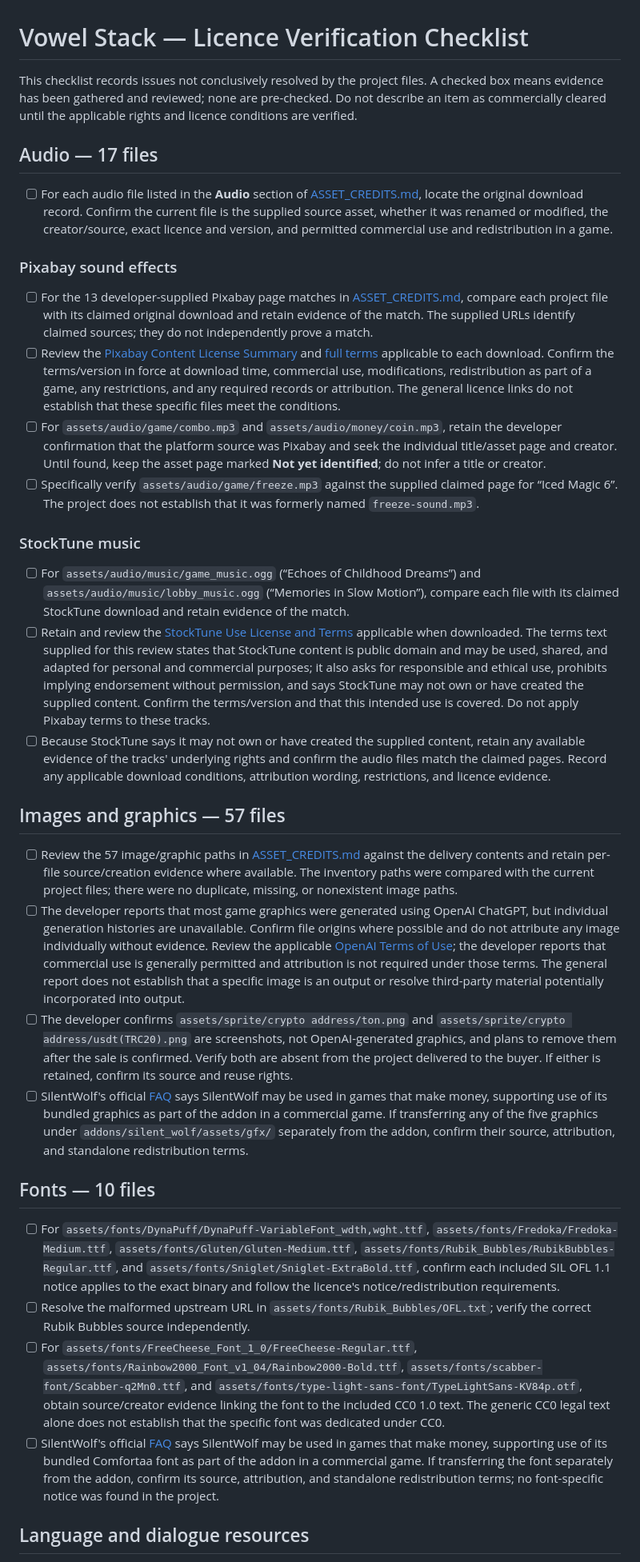
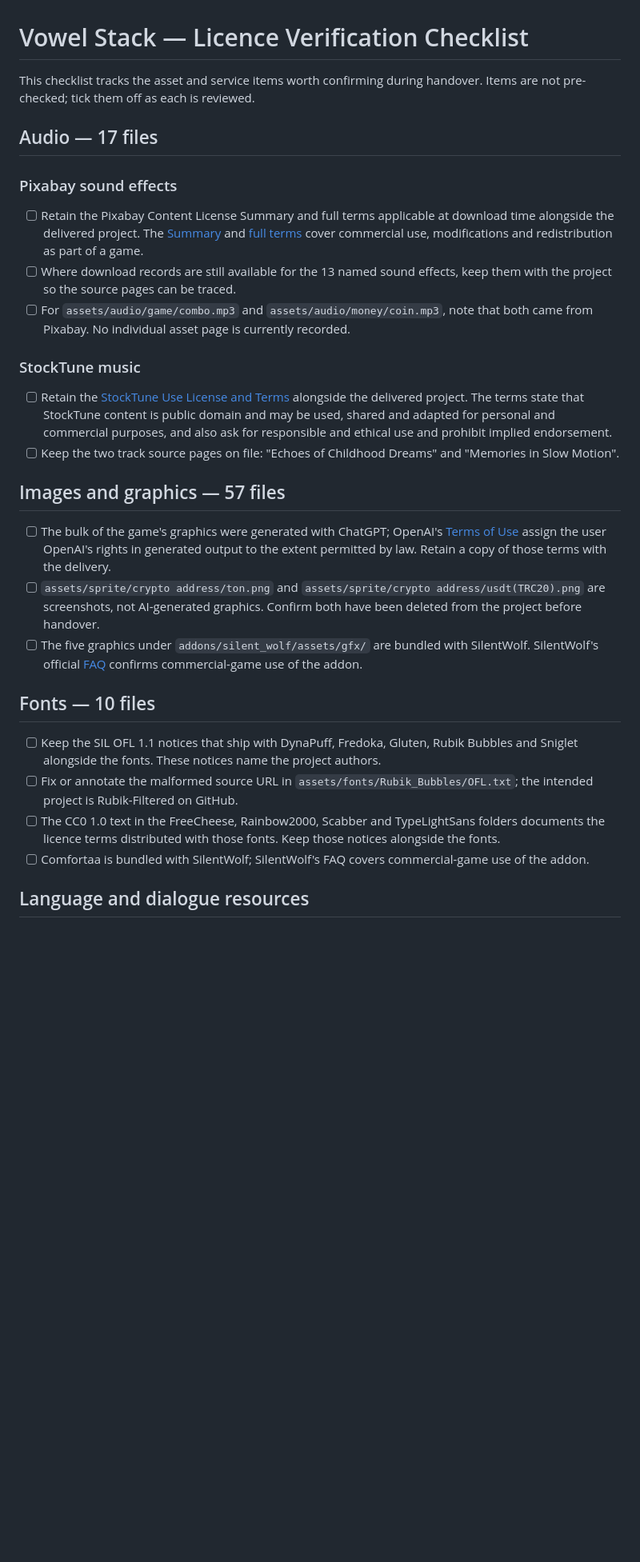
Before and after one commit to Sammy-769/vowel-stack, a Markdown page: LICENCE_VERIFICATION.md, the part around one of its changes. Shown at 80% size. Drawn GitHub-style; blank space fills up the shorter version.

Commit message:
Revise Licence Verification Checklist for clarity
Updated the Licence Verification Checklist to clarify tracking of asset and service items, and revised various checklist items for audio, images, fonts, and plugins.

```diff
--- a/LICENCE_VERIFICATION.md
+++ b/LICENCE_VERIFICATION.md
@@ -1,37 +1,32 @@
 # Vowel Stack — Licence Verification Checklist
 
-This checklist records issues not conclusively resolved by the project files. A checked box means evidence has been gathered and reviewed; none are pre-checked. Do not describe an item as commercially cleared until the applicable rights and licence conditions are verified.
+This checklist tracks the asset and service items worth confirming during handover. Items are not pre-checked; tick them off as each is reviewed.
 
 ## Audio — 17 files
 
-- [ ] For each audio file listed in the **Audio** section of [ASSET_CREDITS.md](./ASSET_CREDITS.md), locate the original download record. Confirm the current file is the supplied source asset, whether it was renamed or modified, the creator/source, exact licence and version, and permitted commercial use and redistribution in a game.
-
 ### Pixabay sound effects
 
-- [ ] For the 13 developer-supplied Pixabay page matches in [ASSET_CREDITS.md](./ASSET_CREDITS.md), compare each project file with its claimed original download and retain evidence of the match. The supplied URLs identify claimed sources; they do not independently prove a match.
-- [ ] Review the [Pixabay Content License Summary](https://pixabay.com/service/license-summary/) and [full terms](https://pixabay.com/service/terms/) applicable to each download. Confirm the terms/version in force at download time, commercial use, modifications, redistribution as part of a game, any restrictions, and any required records or attribution. The general licence links do not establish that these specific files meet the conditions.
-- [ ] For `assets/audio/game/combo.mp3` and `assets/audio/money/coin.mp3`, retain the developer confirmation that the platform source was Pixabay and seek the individual title/asset page and creator. Until found, keep the asset page marked **Not yet identified**; do not infer a title or creator.
-- [ ] Specifically verify `assets/audio/game/freeze.mp3` against the supplied claimed page for “Iced Magic 6”. The project does not establish that it was formerly named `freeze-sound.mp3`.
+- [ ] Retain the Pixabay Content License Summary and full terms applicable at download time alongside the delivered project. The [Summary](https://pixabay.com/service/license-summary/) and [full terms](https://pixabay.com/service/terms/) cover commercial use, modifications and redistribution as part of a game.
+- [ ] Where download records are still available for the 13 named sound effects, keep them with the project so the source pages can be traced.
+- [ ] For `assets/audio/game/combo.mp3` and `assets/audio/money/coin.mp3`, note that both came from Pixabay. No individual asset page is currently recorded.
 
 ### StockTune music
 
-- [ ] For `assets/audio/music/game_music.ogg` (“Echoes of Childhood Dreams”) and `assets/audio/music/lobby_music.ogg` (“Memories in Slow Motion”), compare each file with its claimed StockTune download and retain evidence of the match.
-- [ ] Retain and review the [StockTune Use License and Terms](https://stocktune.com/info/terms) applicable when downloaded. The terms text supplied for this review states that StockTune content is public domain and may be used, shared, and adapted for personal and commercial purposes; it also asks for responsible and ethical use, prohibits implying endorsement without permission, and says StockTune may not own or have created the supplied content. Confirm the terms/version and that this intended use is covered. Do not apply Pixabay terms to these tracks.
-- [ ] Because StockTune says it may not own or have created the supplied content, retain any available evidence of the tracks' underlying rights and confirm the audio files match the claimed pages. Record any applicable download conditions, attribution wording, restrictions, and licence evidence.
+- [ ] Retain the [StockTune Use License and Terms](https://stocktune.com/info/terms) alongside the delivered project. The terms state that StockTune content is public domain and may be used, shared and adapted for personal and commercial purposes, and also ask for responsible and ethical use and prohibit implied endorsement.
+- [ ] Keep the two track source pages on file: "Echoes of Childhood Dreams" and "Memories in Slow Motion".
 
 ## Images and graphics — 57 files
 
-- [ ] Review the 57 image/graphic paths in [ASSET_CREDITS.md](./ASSET_CREDITS.md) against the delivery contents and retain per-file source/creation evidence where available. The inventory paths were compared with the current project files; there were no duplicate, missing, or nonexistent image paths.
-- [ ] The developer reports that most game graphics were generated using OpenAI ChatGPT, but individual generation histories are unavailable. Confirm file origins where possible and do not attribute any image individually without evidence. Review the applicable [OpenAI Terms of Use](https://openai.com/policies/row-terms-of-use/); the developer reports that commercial use is generally permitted and attribution is not required under those terms. The general report does not establish that a specific image is an output or resolve third-party material potentially incorporated into output.
-- [ ] The developer confirms `assets/sprite/crypto address/ton.png` and `assets/sprite/crypto address/usdt(TRC20).png` are screenshots, not OpenAI-generated graphics, and plans to remove them after the sale is confirmed. Verify both are absent from the project delivered to the buyer. If either is retained, confirm its source and reuse rights.
-- [ ] SilentWolf's official [FAQ](https://silentwolf.com/) says SilentWolf may be used in games that make money, supporting use of its bundled graphics as part of the addon in a commercial game. If transferring any of the five graphics under `addons/silent_wolf/assets/gfx/` separately from the addon, confirm their source, attribution, and standalone redistribution terms.
+- [ ] The bulk of the game's graphics were generated with ChatGPT; OpenAI's [Terms of Use](https://openai.com/policies/row-terms-of-use/) assign the user OpenAI's rights in generated output to the extent permitted by law. Retain a copy of those terms with the delivery.
+- [ ] `assets/sprite/crypto address/ton.png` and `assets/sprite/crypto address/usdt(TRC20).png` are screenshots, not AI-generated graphics. Confirm both have been deleted from the project before handover.
+- [ ] The five graphics under `addons/silent_wolf/assets/gfx/` are bundled with SilentWolf. SilentWolf's official [FAQ](https://silentwolf.com/) confirms commercial-game use of the addon.
 
 ## Fonts — 10 files
 
-- [ ] For `assets/fonts/DynaPuff/DynaPuff-VariableFont_wdth,wght.ttf`, `assets/fonts/Fredoka/Fredoka-Medium.ttf`, `assets/fonts/Gluten/Gluten-Medium.ttf`, `assets/fonts/Rubik_Bubbles/RubikBubbles-Regular.ttf`, and `assets/fonts/Sniglet/Sniglet-ExtraBold.ttf`, confirm each included SIL OFL 1.1 notice applies to the exact binary and follow the licence's notice/redistribution requirements.
-- [ ] Resolve the malformed upstream URL in `assets/fonts/Rubik_Bubbles/OFL.txt`; verify the correct Rubik Bubbles source independently.
-- [ ] For `assets/fonts/FreeCheese_Font_1_0/FreeCheese-Regular.ttf`, `assets/fonts/Rainbow2000_Font_v1_04/Rainbow2000-Bold.ttf`, `assets/fonts/scabber-font/Scabber-q2Mn0.ttf`, and `assets/fonts/type-light-sans-font/TypeLightSans-KV84p.otf`, obtain source/creator evidence linking the font to the included CC0 1.0 text. The generic CC0 legal text alone does not establish that the specific font was dedicated under CC0.
-- [ ] SilentWolf's official [FAQ](https://silentwolf.com/) says SilentWolf may be used in games that make money, supporting use of its bundled Comfortaa font as part of the addon in a commercial game. If transferring the font separately from the addon, confirm its source, attribution, and standalone redistribution terms; no font-specific notice was found in the project.
+- [ ] Keep the SIL OFL 1.1 notices that ship with DynaPuff, Fredoka, Gluten, Rubik Bubbles and Sniglet alongside the fonts. These notices name the project authors.
+- [ ] Fix or annotate the malformed source URL in `assets/fonts/Rubik_Bubbles/OFL.txt`; the intended project is Rubik-Filtered on GitHub.
+- [ ] The CC0 1.0 text in the FreeCheese, Rainbow2000, Scabber and TypeLightSans folders documents the licence terms distributed with those fonts. Keep those notices alongside the fonts.
+- [ ] Comfortaa is bundled with SilentWolf; SilentWolf's FAQ covers commercial-game use of the addon.
 
 ## Language and dialogue resources
 
```
Also changed, not shown: other parts of LICENCE_VERIFICATION.md (+10 -9 lines).
